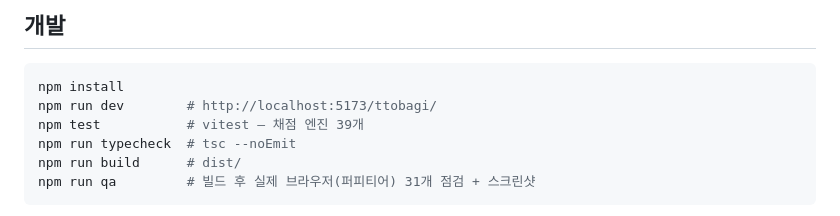
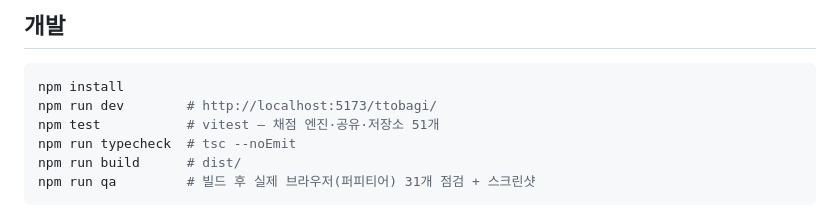
Before and after one commit to iw-lab/ttobagi, a Markdown page: README.md, the part around the change. GitHub-like rendering.

````diff
--- a/README.md
+++ b/README.md
@@ -38,7 +38,7 @@
 ```bash
 npm install
 npm run dev        # http://localhost:5173/ttobagi/
-npm test           # vitest — 채점 엔진 39개
+npm test           # vitest — 채점 엔진·공유·저장소 51개
 npm run typecheck  # tsc --noEmit
 npm run build      # dist/
 npm run qa         # 빌드 후 실제 브라우저(퍼피티어) 31개 점검 + 스크린샷
````
Also changed, not shown: PLAN.md (+74 -1 lines).
